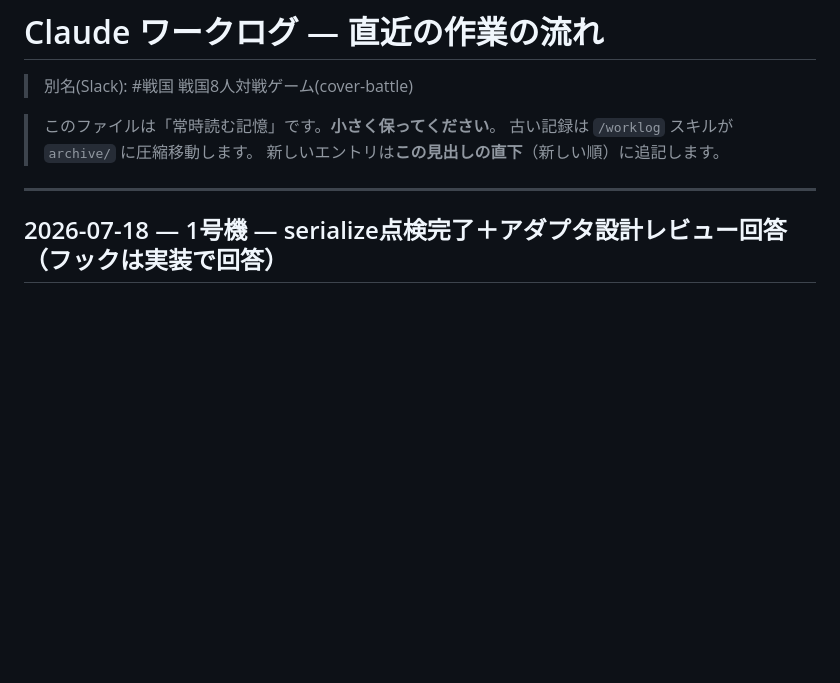
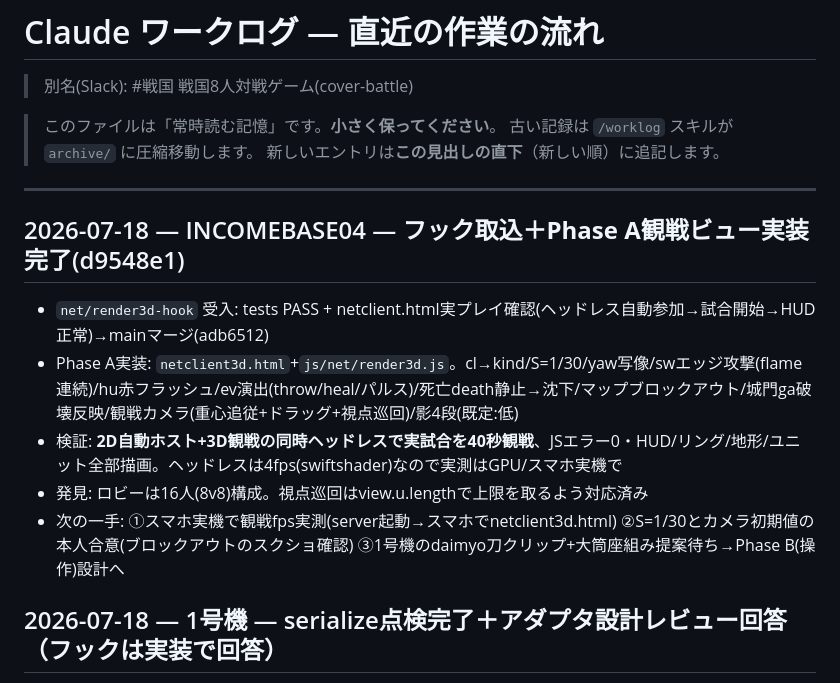
Before and after one commit to incomebase0108-alt/cover-battle, a Markdown page: .claude/worklog/CURRENT.md, the part around the change. Rendered like a GitHub page; blank space fills up the shorter version.

Commit message:
worklog: フック取込+Phase A観戦ビュー完了の記録
Co-Authored-By: Claude Fable 5 <noreply@anthropic.com>

```diff
--- a/.claude/worklog/CURRENT.md
+++ b/.claude/worklog/CURRENT.md
@@ -6,6 +6,13 @@
 > 新しいエントリは**この見出しの直下**（新しい順）に追記します。
 
 ---
+
+## 2026-07-18 — INCOMEBASE04 — フック取込＋**Phase A観戦ビュー実装完了**(d9548e1)
+- `net/render3d-hook` 受入: tests PASS + netclient.html実プレイ確認(ヘッドレス自動参加→試合開始→HUD正常)→mainマージ(adb6512)
+- Phase A実装: `netclient3d.html`+`js/net/render3d.js`。cl→kind/S=1/30/yaw写像/swエッジ攻撃(flame連続)/hu赤フラッシュ/ev演出(throw/heal/パルス)/死亡death静止→沈下/マップブロックアウト/城門ga破壊反映/観戦カメラ(重心追従+ドラッグ+視点巡回)/影4段(既定:低)
+- 検証: **2D自動ホスト+3D観戦の同時ヘッドレスで実試合を40秒観戦**、JSエラー0・HUD/リング/地形/ユニット全部描画。ヘッドレスは4fps(swiftshader)なので実測はGPU/スマホ実機で
+- 発見: ロビーは16人(8v8)構成。視点巡回はview.u.lengthで上限を取るよう対応済み
+- 次の一手: ①スマホ実機で観戦fps実測(server起動→スマホでnetclient3d.html) ②S=1/30とカメラ初期値の本人合意(ブロックアウトのスクショ確認) ③1号機のdaimyo刀クリップ+大筒座組み提案待ち→Phase B(操作)設計へ
 
 ## 2026-07-18 — 1号機 — serialize点検完了＋アダプタ設計レビュー回答（フックは実装で回答）
 - 設計書レビュー: **承認・Phase A着手OK**。回答詳細= `docs/superpowers/specs/2026-07-18-serialize-sync-review.md`
```
